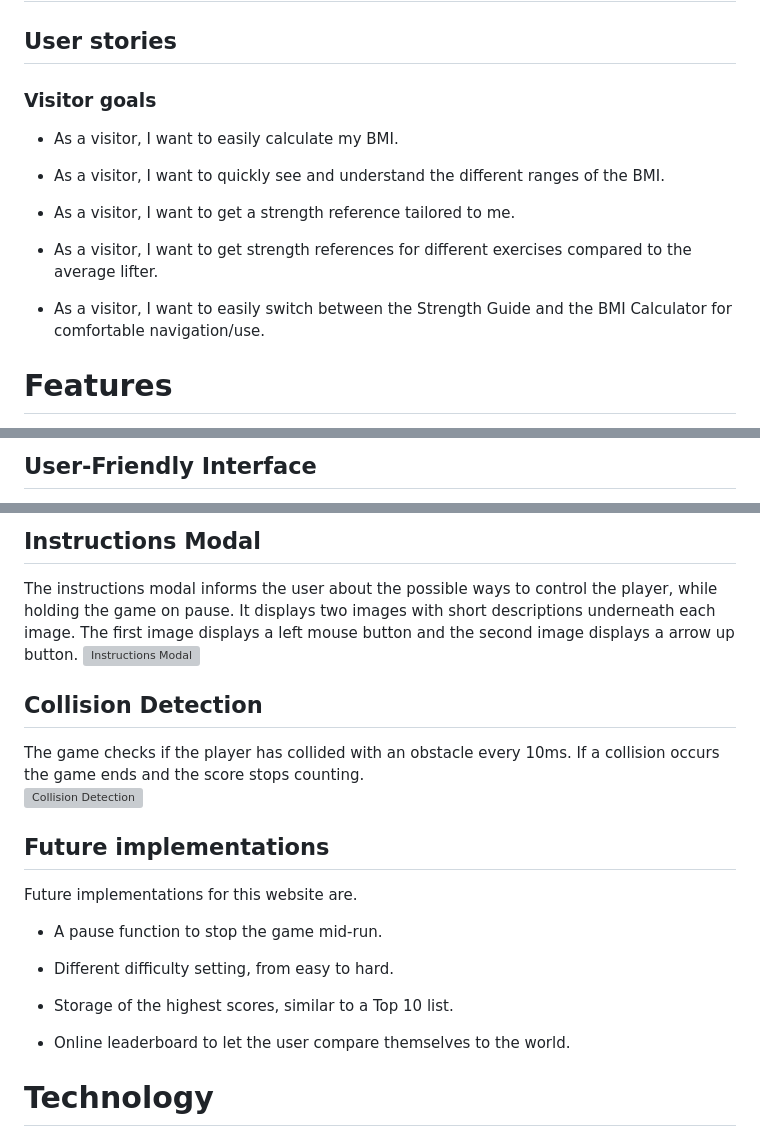
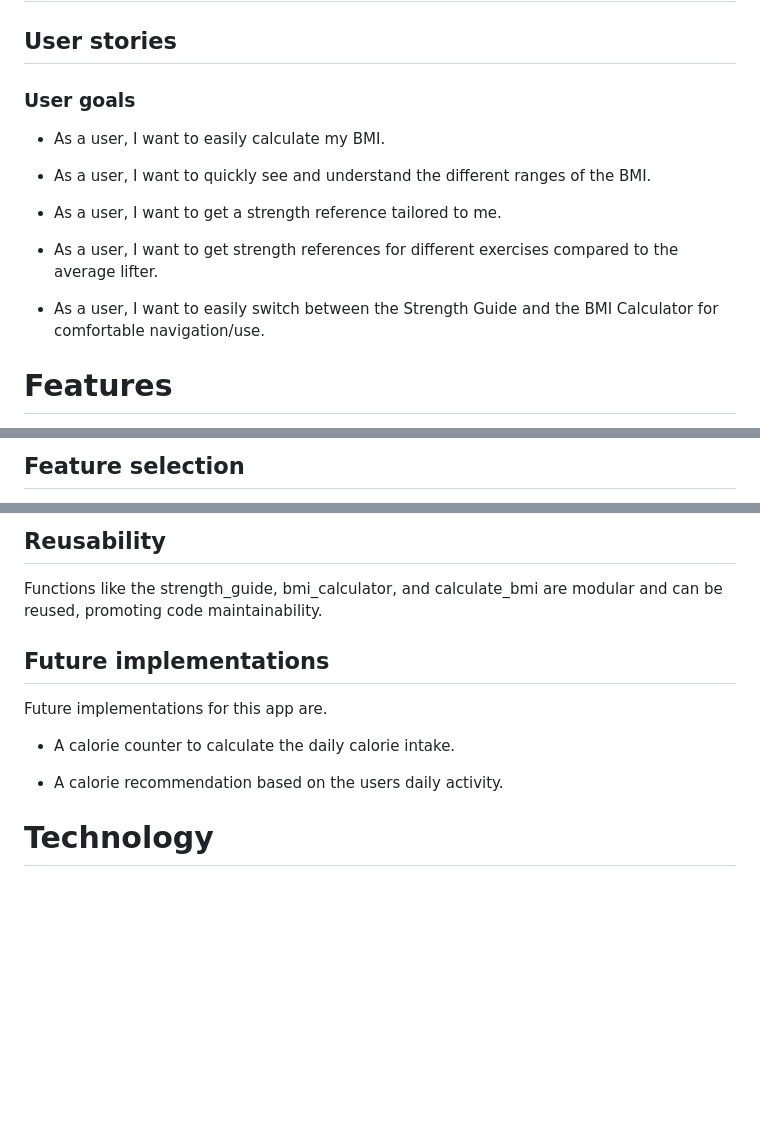
Before and after one commit to Tekali7/Fitness-Guide, a Markdown page: README.md, 3 parts joined by grey strips. GitHub-like rendering; blank space fills up the shorter version; grey boxes are pictures that could not be loaded.

Commit message:
Add features section to readme

```diff
--- a/README.md
+++ b/README.md
@@ -59,17 +59,17 @@ Fitness enthusiasts, Health-conscious individuals, people monitoring their weigh
 
 ## User stories
 
-### Visitor goals
+### User goals
 
-- As a visitor, I want to easily calculate my BMI.
+- As a user, I want to easily calculate my BMI.
 
-- As a visitor, I want to quickly see and understand the different ranges of the BMI.
+- As a user, I want to quickly see and understand the different ranges of the BMI.
 
-- As a visitor, I want to get a strength reference tailored to me.
+- As a user, I want to get a strength reference tailored to me.
 
-- As a visitor, I want to get strength references for different exercises compared to the average lifter.
+- As a user, I want to get strength references for different exercises compared to the average lifter.
 
-- As a visitor, I want to easily switch between the Strength Guide and the BMI Calculator for comfortable navigation/use.
+- As a user, I want to easily switch between the Strength Guide and the BMI Calculator for comfortable navigation/use.
 
 # Features
 
@@ -82,3 +82,3 @@ The title of the game is a link that leads back to the start of the page. When c
 
-## User-Friendly Interface
+## Feature selection
 
@@ -103,26 +102,15 @@ The game over SweetAlert function tells the user that the gaming session has end
 
-## Instructions Modal
+## Reusability
 
-The instructions modal informs the user about the possible ways to control the player, while holding the game on pause. It displays two images with short descriptions underneath each image. The first image displays a left mouse button and the second image displays a arrow up button.
-![Instructions Modal](assets/readme-imgs/instructions-modal.PNG)
-
-## Collision Detection
-
-The game checks if the player has collided with an obstacle every 10ms. If a collision occurs the game ends and the score stops counting.
-<br>
-![Collision Detection](assets/readme-imgs/collision-detection.PNG)
+Functions like the strength_guide, bmi_calculator, and calculate_bmi are modular and can be reused, promoting code maintainability.
 
 ## Future implementations
 
-Future implementations for this website are.
+Future implementations for this app are.
 
-- A pause function to stop the game mid-run.
+- A calorie counter to calculate the daily calorie intake.
 
-- Different difficulty setting, from easy to hard.
-
-- Storage of the highest scores, similar to a Top 10 list.
-
-- Online leaderboard to let the user compare themselves to the world.
+- A calorie recommendation based on the users daily activity.
 
 # Technology
 
```
Also changed, not shown: other parts of README.md (+13 -14 lines).
